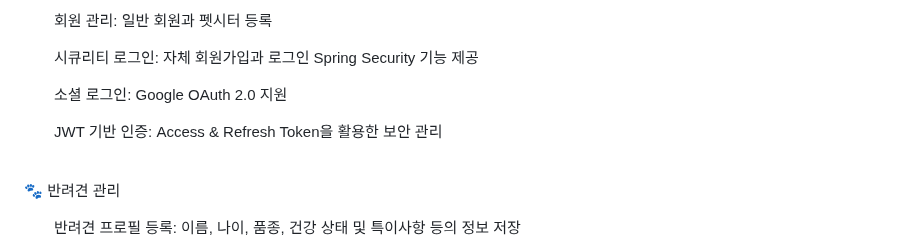
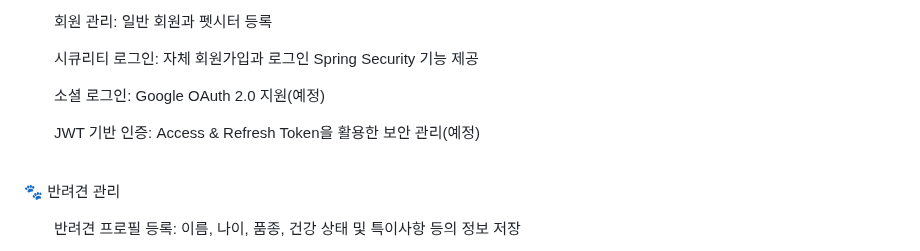
Before and after one commit to dohyeon0011/PetCare, a Markdown page: README.md, the part around the change. GitHub-like rendering.

```diff
--- a/README.md
+++ b/README.md
@@ -17,9 +17,9 @@
 
 <ol>시큐리티 로그인: 자체 회원가입과 로그인 Spring Security 기능 제공</ol>
 
-<ol>소셜 로그인: Google OAuth 2.0 지원</ol>
+<ol>소셜 로그인: Google OAuth 2.0 지원(예정)</ol>
 
-<ol>JWT 기반 인증: Access & Refresh Token을 활용한 보안 관리</ol>
+<ol>JWT 기반 인증: Access & Refresh Token을 활용한 보안 관리(예정)</ol>
 
 <br>
 
```
